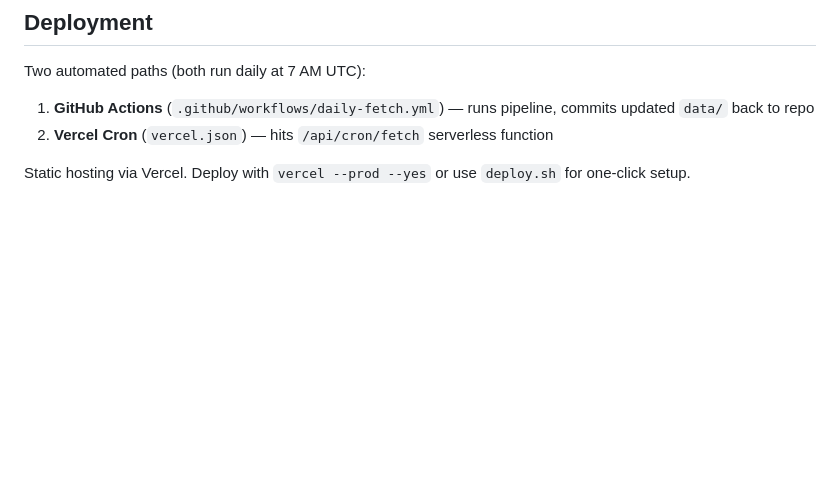
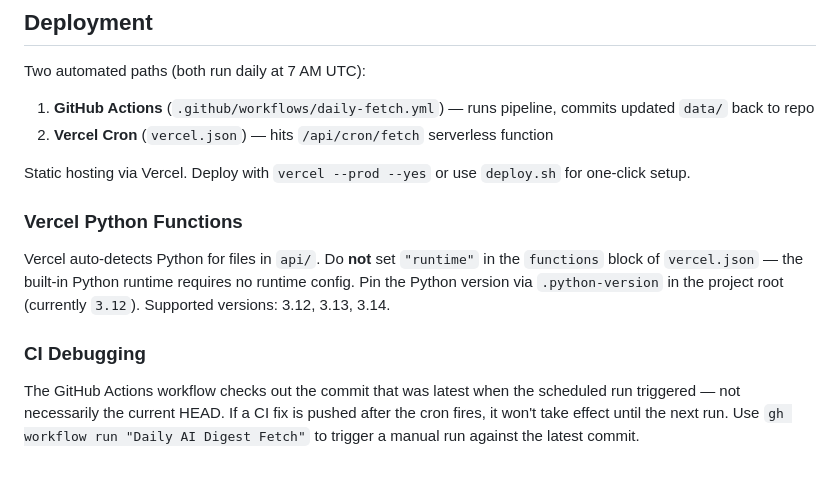
Before and after one commit to Sven1603/ai-venture-digest, a Markdown page: CLAUDE.md, the part around the change. Drawn GitHub-style; blank space fills up the shorter version.

Commit message:
Document Vercel runtime config and CI timing gotchas
Add lessons learned: don't set runtime in vercel.json for built-in
Python, use .python-version instead. Note that scheduled CI runs use
the commit from trigger time, not current HEAD.

Co-Authored-By: Claude Opus 4.6 <noreply@anthropic.com>

```diff
--- a/CLAUDE.md
+++ b/CLAUDE.md
@@ -57,3 +57,11 @@ Two automated paths (both run daily at 7 AM UTC):
 2. **Vercel Cron** (`vercel.json`) — hits `/api/cron/fetch` serverless function
 
 Static hosting via Vercel. Deploy with `vercel --prod --yes` or use `deploy.sh` for one-click setup.
+
+### Vercel Python Functions
+
+Vercel auto-detects Python for files in `api/`. Do **not** set `"runtime"` in the `functions` block of `vercel.json` — the built-in Python runtime requires no runtime config. Pin the Python version via `.python-version` in the project root (currently `3.12`). Supported versions: 3.12, 3.13, 3.14.
+
+### CI Debugging
+
+The GitHub Actions workflow checks out the commit that was latest when the scheduled run triggered — not necessarily the current HEAD. If a CI fix is pushed after the cron fires, it won't take effect until the next run. Use `gh workflow run "Daily AI Digest Fetch"` to trigger a manual run against the latest commit.
```
